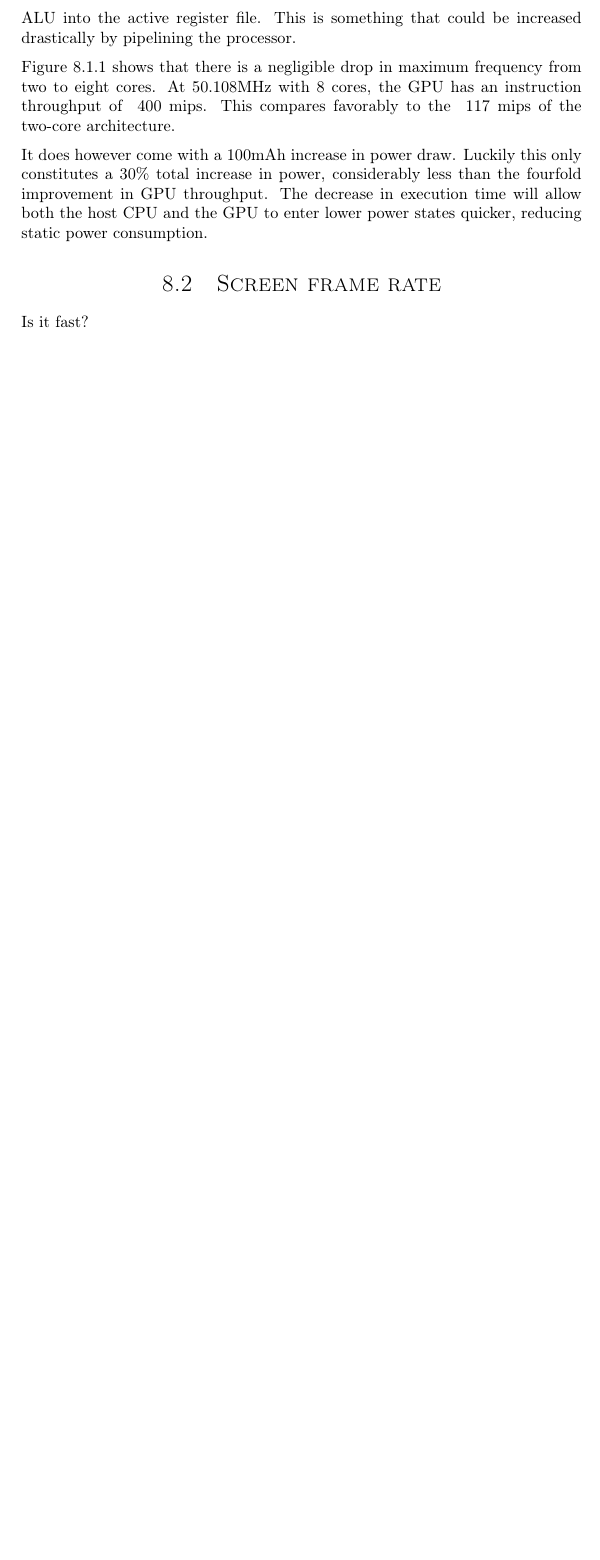
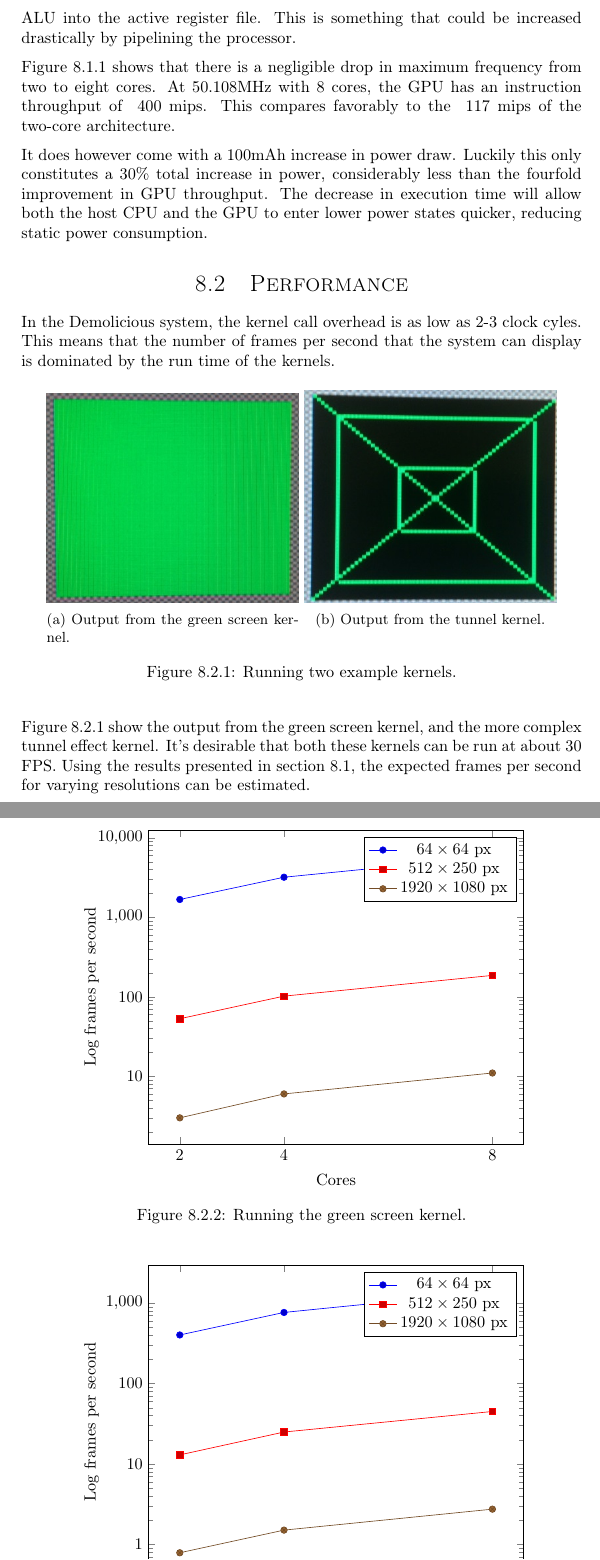
Before and after one commit to dmpro2014/report, a LaTeX thesis (report/main/report.tex, which reads report/main/_setup.tex, report/results/results.tex): part of page 46 of 62 before the commit and two parts of pages 46 and 47 of 64 after it, the two joined at a grey line, cut so that both start at the same text, the shorter picture padded with empty space. Compiled offline with pdfLaTeX.

Commit message:
Performance section

```diff
--- a/report/main/_setup.tex
+++ b/report/main/_setup.tex
@@ -5,6 +5,7 @@
 
 
 \usepackage{multirow}
+\usepackage{pgfplots}
 \usepackage{graphicx}
 \usepackage{caption}
 \usepackage{subcaption}
--- a/report/results/results.tex
+++ b/report/results/results.tex
@@ -63,5 +64,67 @@ It does however come with a 100mAh increase in power draw.
 Luckily this only constitutes a 30\% total increase in power, considerably less than the fourfold improvement in GPU throughput.
 The decrease in execution time will allow both the host CPU and the GPU to enter lower power states quicker, reducing static power consumption.
 
-\section{Screen frame rate}
-Is it fast?
+\section{Performance}
+
+In the Demolicious system, the kernel call overhead is as low as 2-3 clock cyles.
+This means that the number of frames per second that the system can display is dominated by the run time of the kernels.
+
+\begin{figure}[H]
+	\centering
+	\begin{subfigure}[t]{0.45\textwidth}
+		\centering
+		\includegraphics[width=\textwidth]{../results/diagrams/green_screen_run.jpg}
+		\caption{Output from the green screen kernel.}
+	\end{subfigure}
+	\begin{subfigure}[t]{0.45\textwidth}
+		\centering
+		\includegraphics[width=\textwidth]{../results/diagrams/kernel_run_tunnel.jpg}
+		\caption{Output from the tunnel kernel.}
+	\end{subfigure}
+	\caption{Running two example kernels.}
+	\label{fig:kernel_outputs}
+
+\end{figure}
+
+Figure \ref{fig:kernel_outputs} show the output from the green screen kernel, and the more complex tunnel effect kernel.
+It's desirable that both these kernels can be run at about 30 FPS.
+Using the results presented in section \ref{sec:scalability}, the expected frames per second for varying resolutions can be estimated.
+
+\begin{figure}[H]
+	\centering
+		\begin{tikzpicture}
+		   \begin{semilogyaxis}[
+		   	   width=0.8\textwidth,
+			   log ticks with fixed point,
+		       xlabel=Cores,
+		       ylabel=Log frames per second,
+		       xtick = {2,4,8}
+		   ]
+
+		     \addplot plot coordinates {
+		      	(2, 1678)
+		      	(4, 3198)
+    			(8, 5813)
+
+		  	 };
+
+		   \addplot plot coordinates {
+		      (2, 53)
+		      (4, 102)
+		      (8, 186)
+		   };
+
+		   \addplot plot coordinates {
+		      (2, 3)
+		      (4, 6)
+		      (8, 11)
+		   };
+
+		   \legend{
+		   $64\times64$ px \\
+		   $512\times250$ px\\
+		   $1920\times1080$ px\\}
+
+		   \end{semilogyaxis}
+		\end{tikzpicture}
+		\caption{Running the green screen kernel.}
@@ -67,0 +140 @@ Is it fast?
+	     ylabel=Log frames per second,
@@ -67,0 +161,4 @@ Is it fast?
+		 $512\times250$ px\\
+		 $1920\times1080$ px\\}
+
+		 \end{semilogyaxis}
```
Also changed, not shown: report/results/diagrams/green_screen_run.jpg (added), report/results/diagrams/kernel_run_tunnel.jpg (added), report/results/results.tex (46 more changed lines).
